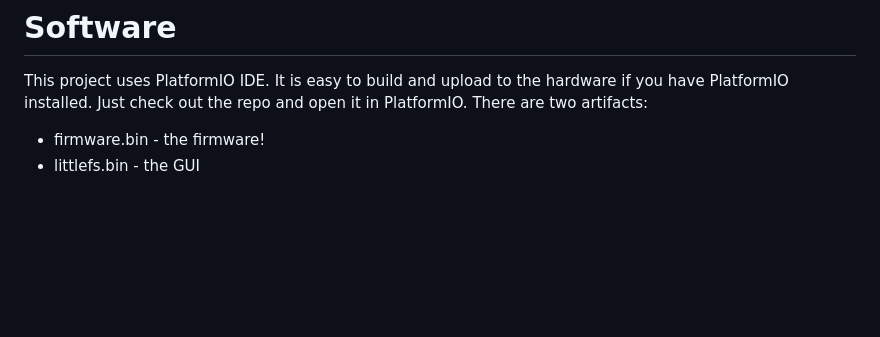
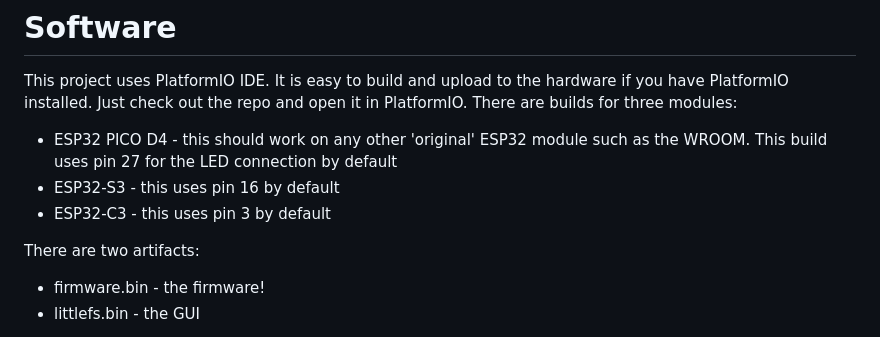
Before and after one commit to judge2005/BambuLights, a Markdown page: README.md, the part around the change. Drawn GitHub-style; blank space fills up the shorter version.

```diff
--- a/README.md
+++ b/README.md
@@ -26,7 +26,13 @@ addressable LEDs so I developed this project to do the same thing, but for 5V WS
 ![Lights in action](docs/IMG_0339.jpg)
 # Software
 This project uses PlatformIO IDE. It is easy to build and upload to the hardware if you have PlatformIO installed. Just
-check out the repo and open it in PlatformIO. There are two artifacts:
+check out the repo and open it in PlatformIO. There are builds for three modules:
+
+- ESP32 PICO D4 - this should work on any other 'original' ESP32 module such as the WROOM. This build uses pin 27 for the LED connection by default
+- ESP32-S3 - this uses pin 16 by default
+- ESP32-C3 - this uses pin 3 by default
+
+There are two artifacts:
 - firmware.bin - the firmware!
 - littlefs.bin - the GUI
 
```
